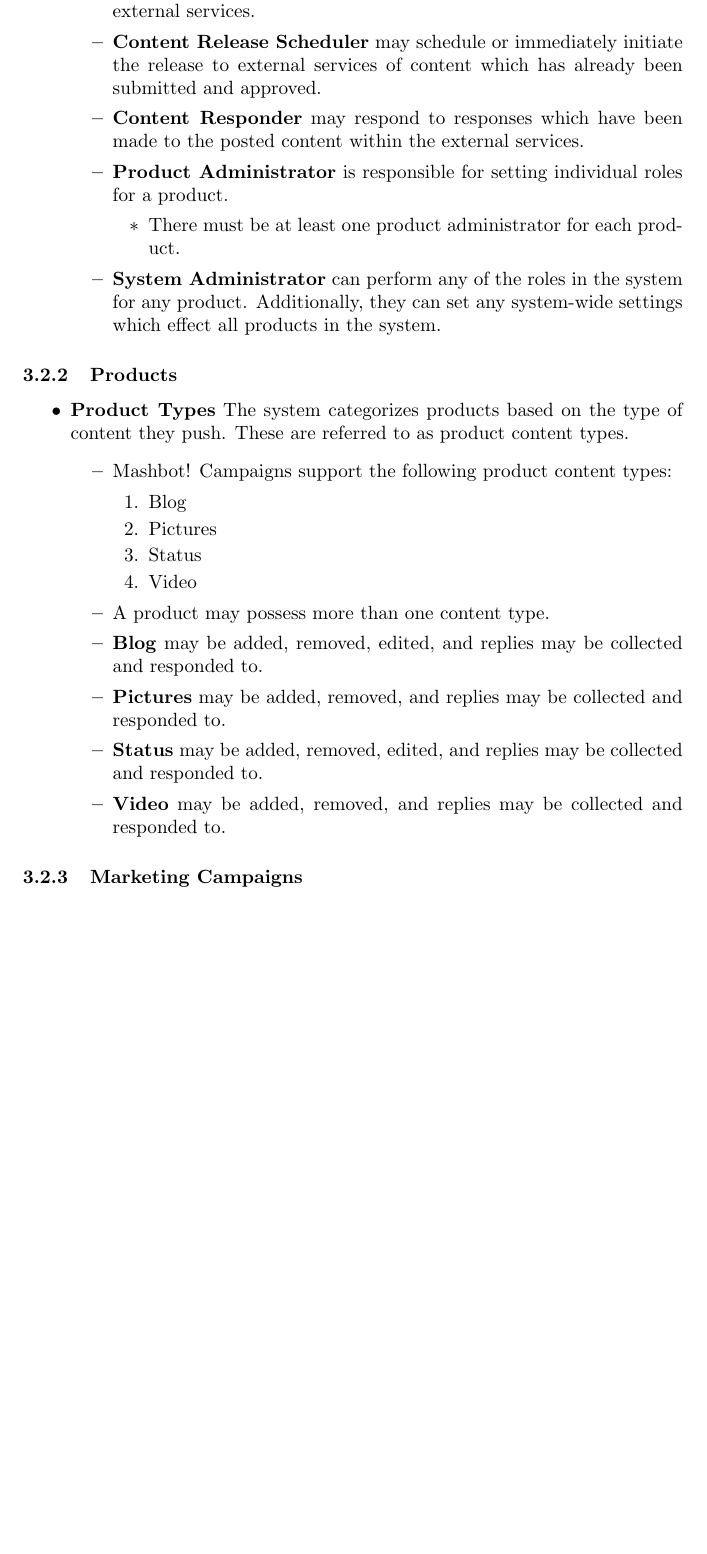
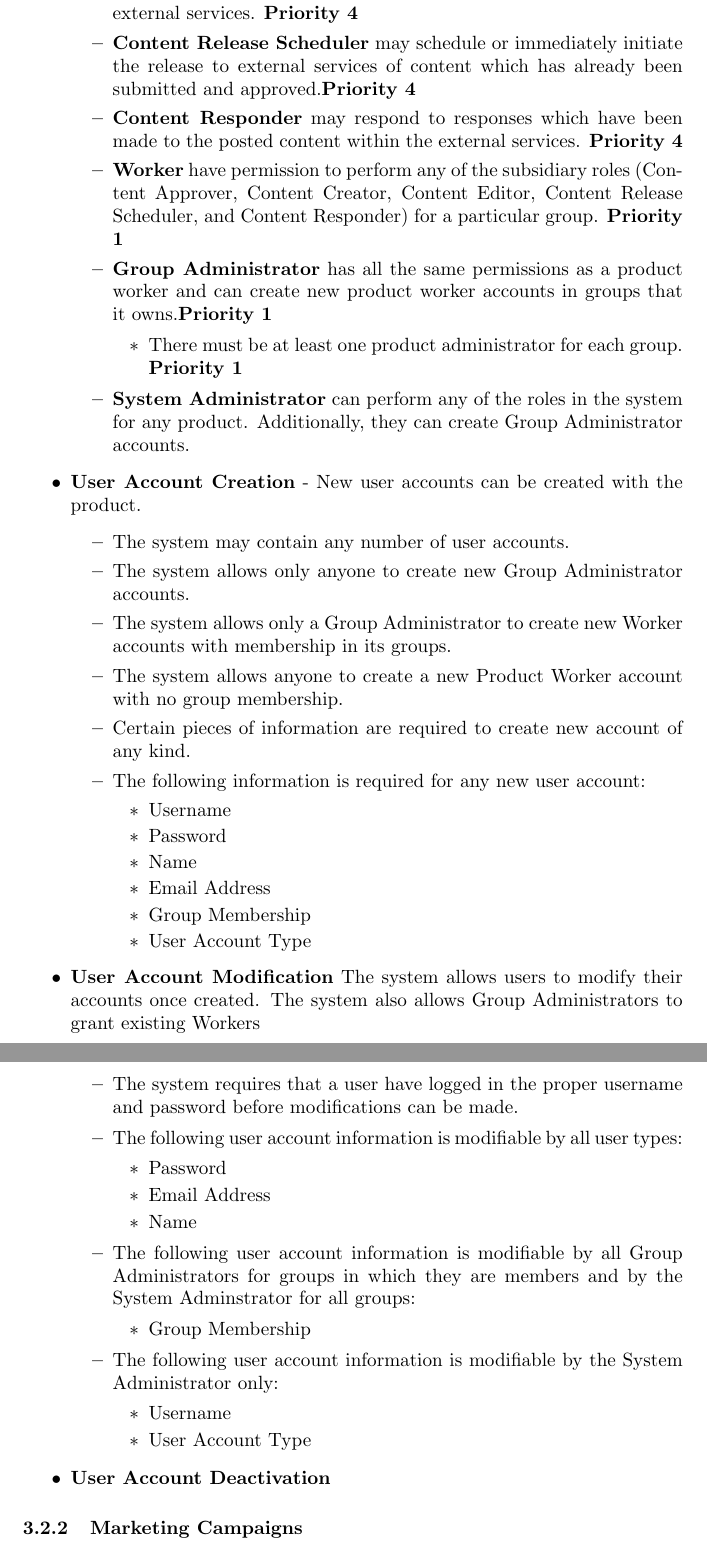
Before and after one commit to codyaray/mashbot, a LaTeX document (doc/requirements/Requirements.tex): part of page 6 of 8 before the commit and two parts of pages 6 and 7 of 8 after it, the two joined at a grey line, cut so that both start at the same text, the shorter picture padded with empty space. Compiled offline with pdfLaTeX.

Commit message:
User Account stuff ongoing

```diff
--- a/doc/requirements/Requirements.tex
+++ b/doc/requirements/Requirements.tex
@@ -146,37 +150,93 @@ This document covers a high level overview of what features a successful project
 					\item \textbf{Content Editor} may edit content which has already been posted to external
-					services.
-					\item \textbf{Content Release Scheduler} may schedule or immediately initiate the release
-					to external services of content which has already been submitted and approved.
-					\item \textbf{Content Responder} may respond to responses which have been made to the posted
-					content within the external services.
-				 	\item \textbf{Product Administrator} is responsible for setting individual roles for a product.
+					services. \textbf{Priority 4}
+					\item \textbf{Content Release Scheduler} may schedule or
+					immediately initiate the release to external services of
+					content which has already been submitted and
+					approved.\textbf{Priority 4}
+					\item \textbf{Content Responder} may respond to responses
+					which have been made to the posted content within the
+					external services.  \textbf{Priority 4}
+
+					\item \textbf{Worker} have permission to perform any
+					of the subsidiary roles (Content Approver, Content Creator,
+						Content Editor, Content Release Scheduler, and Content
+						Responder) for a particular group.  \textbf{Priority 1}
+
+					\item \textbf{Group Administrator} has all the same
+					permissions as a product worker and can create new product
+					worker accounts in groups that it owns.\textbf{Priority 1}
+
+					\begin{itemize}
+						\item There must be at least one product administrator
+						for each group. \textbf{Priority 1}
+					\end{itemize}
+
+					\item \textbf{System Administrator} can perform any of the roles in the system for any product.
+					Additionally, they can create Group Administrator
+				accounts.
+				\end{itemize}
+
+				\item \textbf{User Account Creation} - New user accounts can be
+				created with the product.
+					\begin{itemize}
+						\item The system may contain any number of user
+						accounts.
+						\item The system allows only anyone to create new
+						Group Administrator accounts.
+						\item The system allows only a Group Administrator to
+						create new Worker accounts with membership in
+						its groups.
+						\item The system allows anyone to create a new Product
+						Worker account with no group membership.
+						\item Certain pieces of information are required to
+						create new account of any kind.
+						\item The following information is required for any new
+						user account:
+							\begin{itemize}
+								\item Username
+								\item Password
+								\item Name
+								\item Email Address
+								\item Group Membership
+								\item User Account Type
+							\end{itemize}
+
+					\end{itemize}
+				\item \textbf{User Account Modification} The system allows users
+				to modify their accounts once created. The system also allows
+				Group Administrators to grant existing Workers
+				\begin{itemize}
+					\item The system requires that a user have logged in the
+					proper username and password before modifications can be
+					made.
+					\item The following user account information is modifiable
+					by all user types:
 						\begin{itemize}
-							\item There must be at least one product administrator for each product.
+							\item Password
+							\item Email Address
+							\item Name
 						\end{itemize}
-					\item \textbf{System Administrator} can perform any of the roles in the system for any product.
-					Additionally, they can set any system-wide settings which effect all products in the system.
+
+					\item The following user account information is modifiable
+					by all Group Administrators for groups in which they are
+						members and by the System Adminstrator for all groups:
+						\begin{itemize}
+							\item Group Membership
+						\end{itemize}
+
+					\item The following user account information is modifiable
+					by the System Administrator only:
+						\begin{itemize}
+							\item Username
+							\item User Account Type
+						\end{itemize}
 				\end{itemize}
+
+				\item \textbf{User Account Deactivation}
+
+
 			\end{itemize}
 
-		\subsubsection{Products} % AG
-			\begin{itemize}
-				\item \textbf{Product Types} The system categorizes products based on the type of content they push.
-			 		These are referred to as product content types.
-				\begin{itemize}
-					\item Mashbot! Campaigns support the following product content types:
-						\begin{enumerate}
-							\item Blog
-							\item Pictures
-							\item Status
-							\item Video
-						\end{enumerate}
-					\item A product may possess more than one content type.
-					\item \textbf{Blog} may be added, removed, edited, and replies may be collected and responded to.
-					\item \textbf{Pictures} may be added, removed, and replies may be collected and responded to.
-					\item \textbf{Status} may be added, removed, edited, and replies may be collected and responded to.
-					\item \textbf{Video} may be added, removed, and replies may be collected and responded to.
-				\end{itemize}
-			\end{itemize}
 		\subsubsection{Marketing Campaigns} % JK
                 A campaign is a collection of content that is scheduled to be published by the company using mashbot.
                 \begin{itemize}
```
Also changed, not shown: doc/requirements/Requirements.tex (21 more changed lines).
